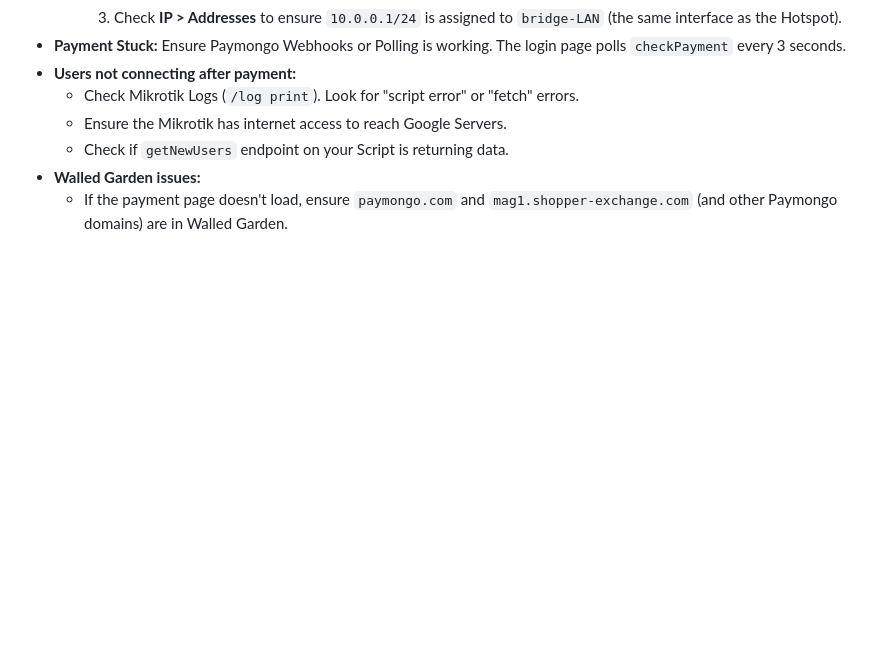
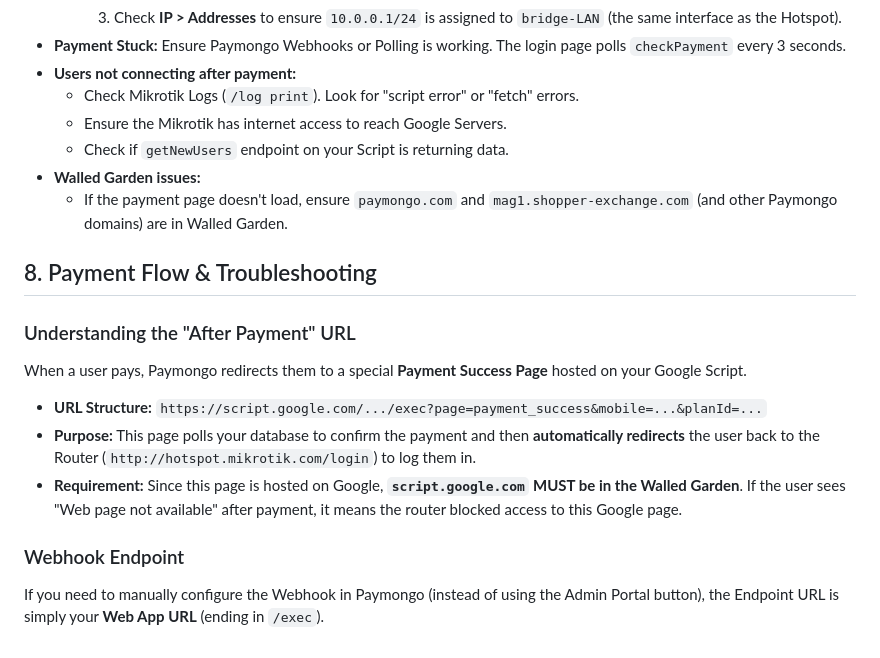
Before and after one commit to sumagpang/barako, a Markdown page: wifi-sa-bukid/INSTRUCTION_MANUAL.md, the part around the change. Rendered like a GitHub page; blank space fills up the shorter version.

Commit message:
Update manual with Payment Success URL details
This commit updates `INSTRUCTION_MANUAL.md` to:
- Clearly define the structure of the "After Payment Success" URL (`YOUR_GAS_URL?page=payment_success...`).
- Explain the role of this page in the auto-connect flow.
- Reiterate the importance of adding `script.google.com` to the Walled Garden to prevent "Web page not available" errors during the redirect.

Co-authored-by: sumagpang <219944349+sumagpang@users.noreply.github.com>

```diff
--- a/wifi-sa-bukid/INSTRUCTION_MANUAL.md
+++ b/wifi-sa-bukid/INSTRUCTION_MANUAL.md
@@ -270,3 +270,14 @@ This manual guides you through setting up the "WiFi sa Bukid" captive portal sys
     *   Check if `getNewUsers` endpoint on your Script is returning data.
 *   **Walled Garden issues:**
     *   If the payment page doesn't load, ensure `paymongo.com` and `mag1.shopper-exchange.com` (and other Paymongo domains) are in Walled Garden.
+
+## 8. Payment Flow & Troubleshooting
+
+### Understanding the "After Payment" URL
+When a user pays, Paymongo redirects them to a special **Payment Success Page** hosted on your Google Script.
+*   **URL Structure:** `https://script.google.com/.../exec?page=payment_success&mobile=...&planId=...`
+*   **Purpose:** This page polls your database to confirm the payment and then **automatically redirects** the user back to the Router (`http://hotspot.mikrotik.com/login`) to log them in.
+*   **Requirement:** Since this page is hosted on Google, **`script.google.com` MUST be in the Walled Garden**. If the user sees "Web page not available" after payment, it means the router blocked access to this Google page.
+
+### Webhook Endpoint
+If you need to manually configure the Webhook in Paymongo (instead of using the Admin Portal button), the Endpoint URL is simply your **Web App URL** (ending in `/exec`).
```
